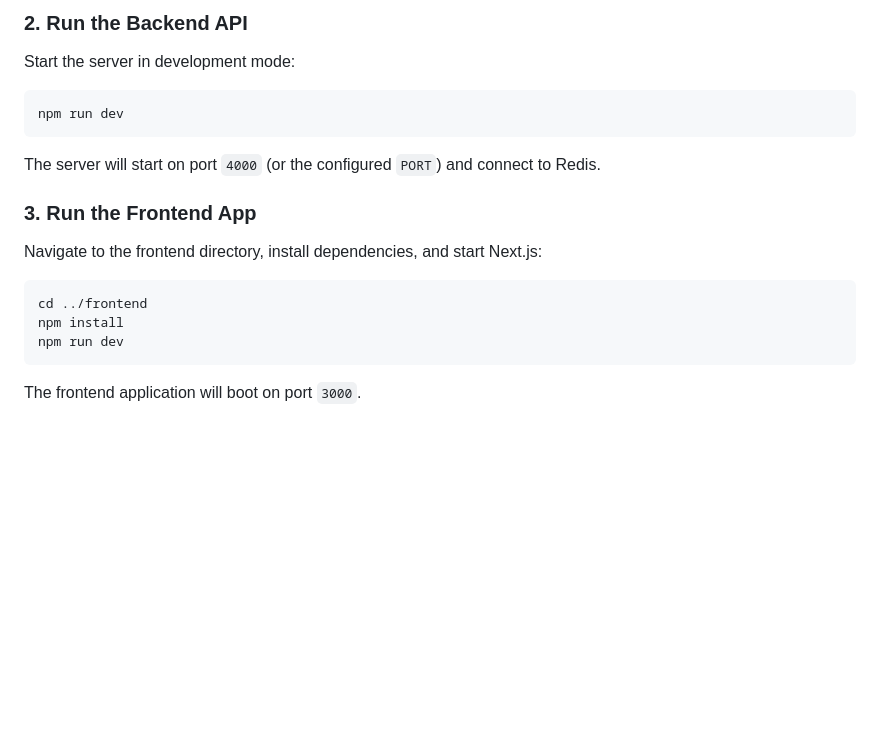
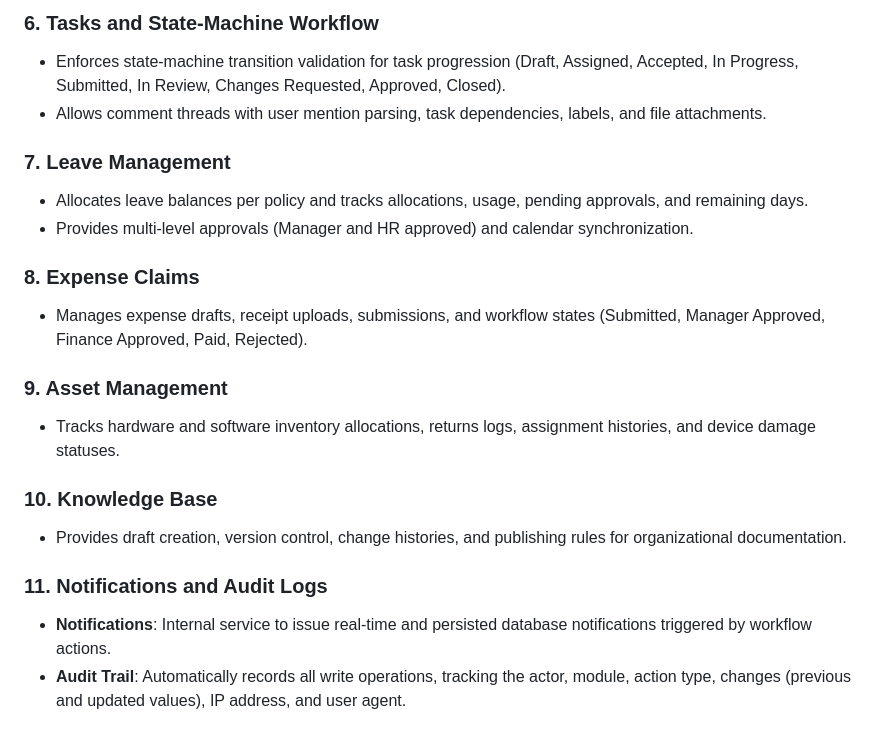
Before and after one commit to paramkhodiyar/WorkforceOS, a Markdown page: README.md, the part around one of its changes. GitHub-like rendering; blank space fills up the shorter version.

````diff
--- a/README.md
+++ b/README.md
@@ -73,16 +41,21 @@ npx prisma db seed
 
-### 2. Run the Backend API
-Start the server in development mode:
-```bash
-npm run dev
-```
-The server will start on port `4000` (or the configured `PORT`) and connect to Redis.
+### 6. Tasks and State-Machine Workflow
+*   Enforces state-machine transition validation for task progression (Draft, Assigned, Accepted, In Progress, Submitted, In Review, Changes Requested, Approved, Closed).
+*   Allows comment threads with user mention parsing, task dependencies, labels, and file attachments.
 
-### 3. Run the Frontend App
-Navigate to the frontend directory, install dependencies, and start Next.js:
-```bash
-cd ../frontend
-npm install
-npm run dev
-```
-The frontend application will boot on port `3000`.
+### 7. Leave Management
+*   Allocates leave balances per policy and tracks allocations, usage, pending approvals, and remaining days.
+*   Provides multi-level approvals (Manager and HR approved) and calendar synchronization.
+
+### 8. Expense Claims
+*   Manages expense drafts, receipt uploads, submissions, and workflow states (Submitted, Manager Approved, Finance Approved, Paid, Rejected).
+
+### 9. Asset Management
+*   Tracks hardware and software inventory allocations, returns logs, assignment histories, and device damage statuses.
+
+### 10. Knowledge Base
+*   Provides draft creation, version control, change histories, and publishing rules for organizational documentation.
+
+### 11. Notifications and Audit Logs
+*   **Notifications**: Internal service to issue real-time and persisted database notifications triggered by workflow actions.
+*   **Audit Trail**: Automatically records all write operations, tracking the actor, module, action type, changes (previous and updated values), IP address, and user agent.
````
Also changed, not shown: other parts of README.md (+25 -57 lines).
